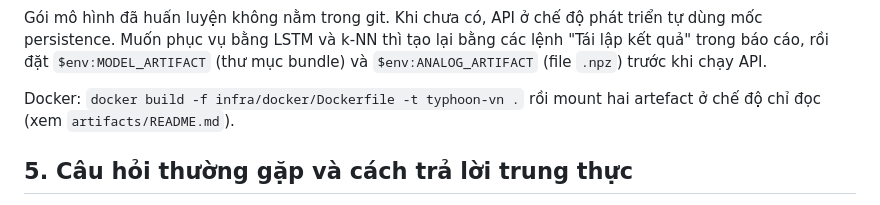
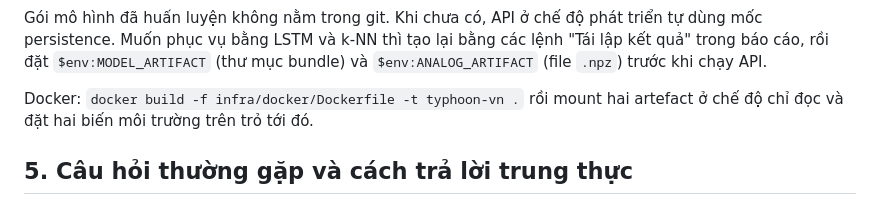
Before and after one commit to VietManh05/typhoon-track-vietnam, a Markdown page: docs/acceptance/HUONG_DAN_BAO_VE.md, the part around the change. Drawn GitHub-style.

```diff
--- a/docs/acceptance/HUONG_DAN_BAO_VE.md
+++ b/docs/acceptance/HUONG_DAN_BAO_VE.md
@@ -62,7 +62,7 @@ các lệnh "Tái lập kết quả" trong báo cáo, rồi đặt
 trước khi chạy API.
 
 Docker: `docker build -f infra/docker/Dockerfile -t typhoon-vn .` rồi mount hai
-artefact ở chế độ chỉ đọc (xem `artifacts/README.md`).
+artefact ở chế độ chỉ đọc và đặt hai biến môi trường trên trỏ tới đó.
 
 ## 5. Câu hỏi thường gặp và cách trả lời trung thực
 
```
Also changed, not shown: README.md (+35 -6 lines).
